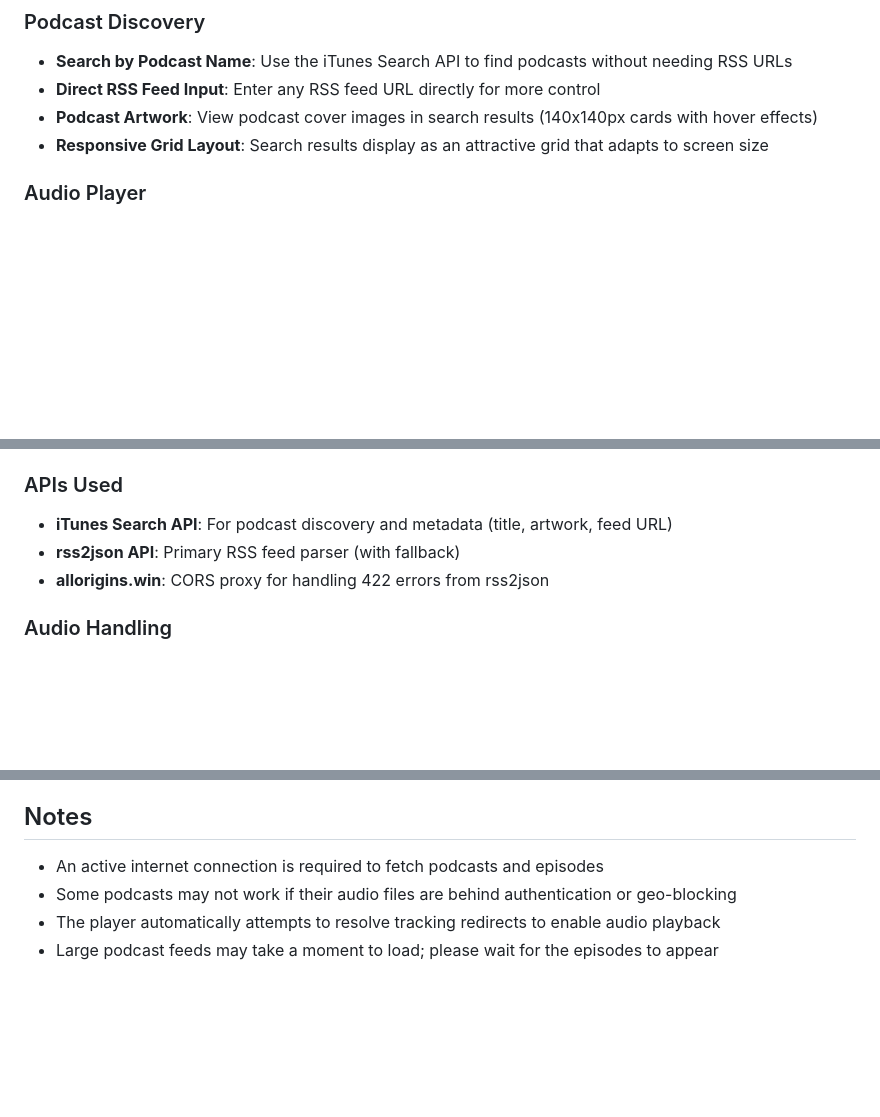
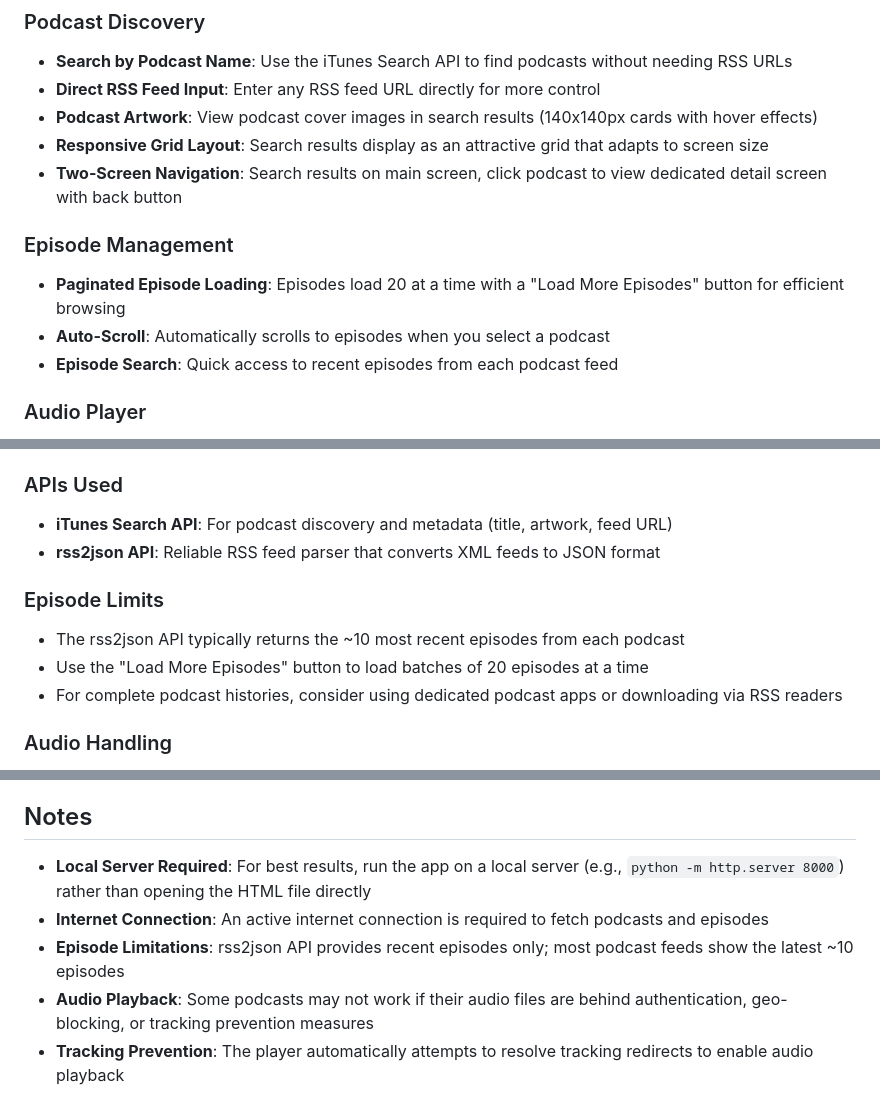
Before and after one commit to PrinterNB/RSS-Podcast-Player, a Markdown page: README.md, 3 parts joined by grey strips. GitHub-like rendering; blank space fills up the shorter version.

```diff
--- a/README.md
+++ b/README.md
@@ -9,6 +9,12 @@ A modern, feature-rich podcast player that allows users to search for podcasts a
 - **Direct RSS Feed Input**: Enter any RSS feed URL directly for more control
 - **Podcast Artwork**: View podcast cover images in search results (140x140px cards with hover effects)
 - **Responsive Grid Layout**: Search results display as an attractive grid that adapts to screen size
+- **Two-Screen Navigation**: Search results on main screen, click podcast to view dedicated detail screen with back button
+
+### Episode Management
+- **Paginated Episode Loading**: Episodes load 20 at a time with a "Load More Episodes" button for efficient browsing
+- **Auto-Scroll**: Automatically scrolls to episodes when you select a podcast
+- **Episode Search**: Quick access to recent episodes from each podcast feed
 
 ### Audio Player
 - **Custom Controls**: Play/pause button, draggable timeline for seeking, and volume slider
@@ -53,8 +85,12 @@ A modern, feature-rich podcast player that allows users to search for podcasts a
 
 ### APIs Used
 - **iTunes Search API**: For podcast discovery and metadata (title, artwork, feed URL)
-- **rss2json API**: Primary RSS feed parser (with fallback)
-- **allorigins.win**: CORS proxy for handling 422 errors from rss2json
+- **rss2json API**: Reliable RSS feed parser that converts XML feeds to JSON format
+
+### Episode Limits
+- The rss2json API typically returns the ~10 most recent episodes from each podcast
+- Use the "Load More Episodes" button to load batches of 20 episodes at a time
+- For complete podcast histories, consider using dedicated podcast apps or downloading via RSS readers
 
 ### Audio Handling
 - Native HTML5 `<audio>` element with custom JavaScript controls
@@ -73,7 +109,8 @@ Works best on modern browsers with:
 
 ## Notes
 
-- An active internet connection is required to fetch podcasts and episodes
-- Some podcasts may not work if their audio files are behind authentication or geo-blocking
-- The player automatically attempts to resolve tracking redirects to enable audio playback
-- Large podcast feeds may take a moment to load; please wait for the episodes to appear
+- **Local Server Required**: For best results, run the app on a local server (e.g., `python -m http.server 8000`) rather than opening the HTML file directly
+- **Internet Connection**: An active internet connection is required to fetch podcasts and episodes
+- **Episode Limitations**: rss2json API provides recent episodes only; most podcast feeds show the latest ~10 episodes
+- **Audio Playback**: Some podcasts may not work if their audio files are behind authentication, geo-blocking, or tracking prevention measures
+- **Tracking Prevention**: The player automatically attempts to resolve tracking redirects to enable audio playback
```
Also changed, not shown: other parts of README.md (+41 -15 lines).
